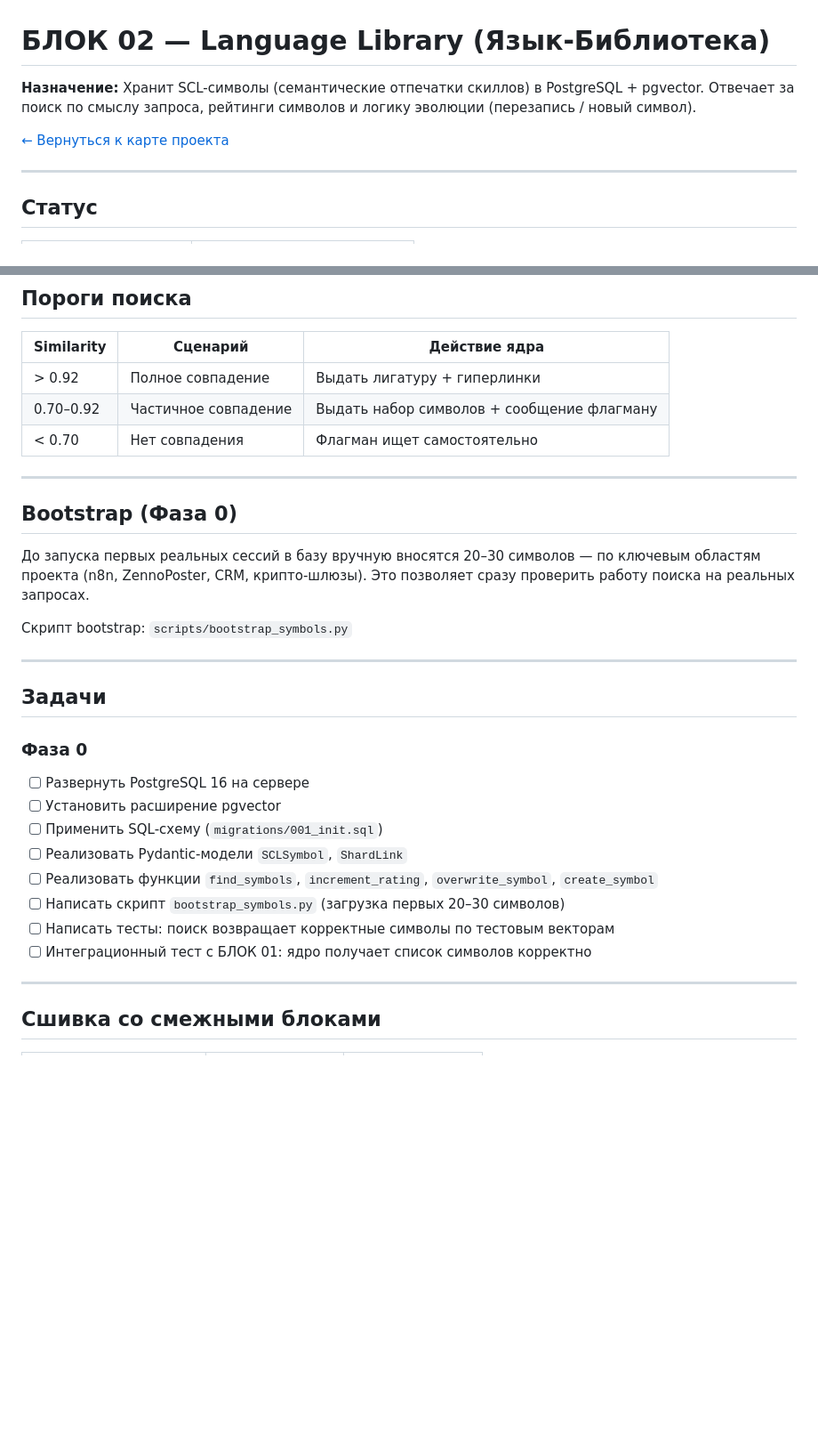
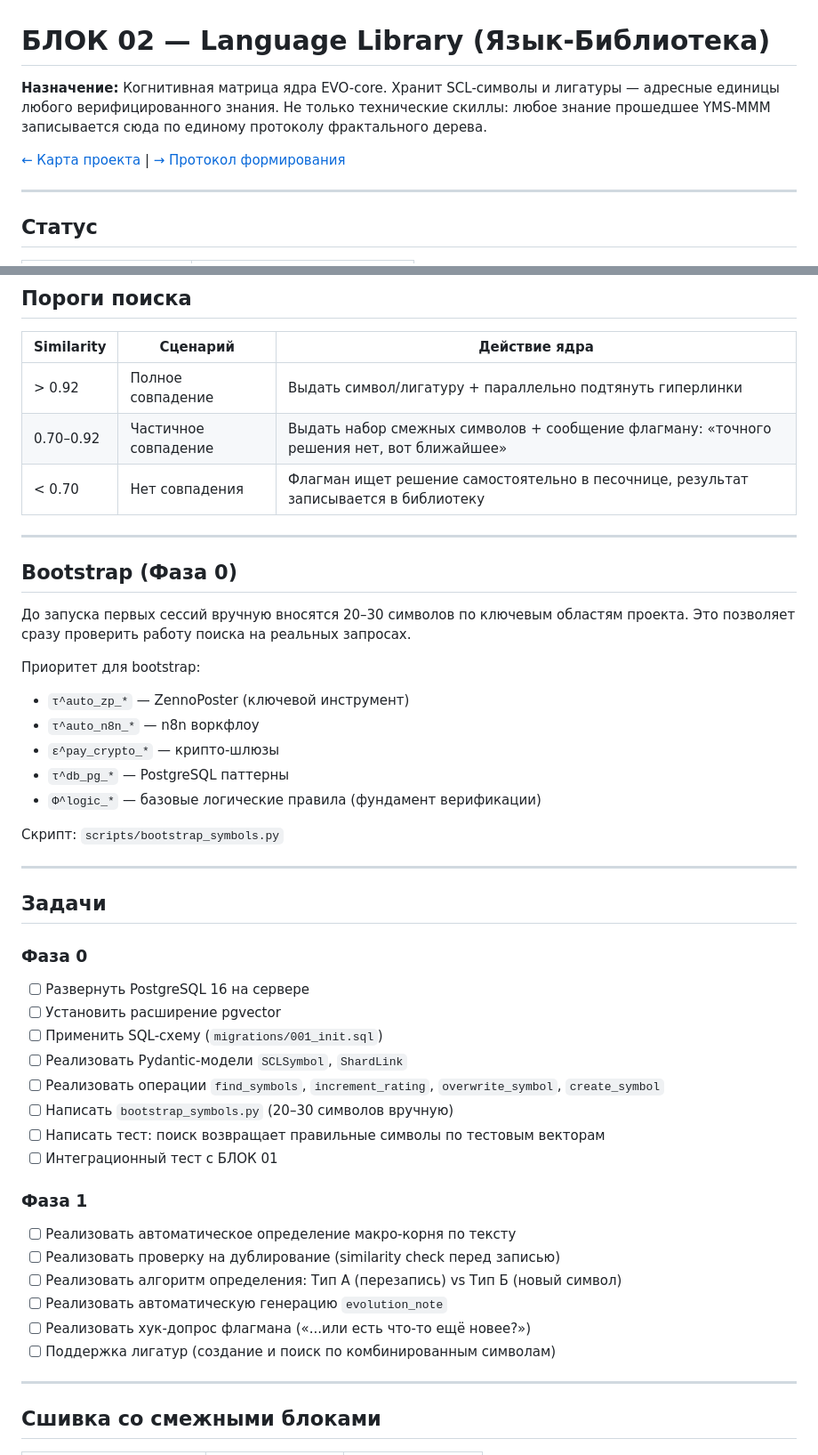
Before and after one commit to OneDimon/EVO_core, a Markdown page: BLOCK_02_language_library.md, 2 parts joined by grey strips. Shown at 89% size. Drawn GitHub-style; blank space fills up the shorter version.

```diff
--- a/BLOCK_02_language_library.md
+++ b/BLOCK_02_language_library.md
@@ -1,8 +1,8 @@
 # БЛОК 02 — Language Library (Язык-Библиотека)
 
-**Назначение:** Хранит SCL-символы (семантические отпечатки скиллов) в PostgreSQL + pgvector. Отвечает за поиск по смыслу запроса, рейтинги символов и логику эволюции (перезапись / новый символ).
+**Назначение:** Когнитивная матрица ядра EVO-core. Хранит SCL-символы и лигатуры — адресные единицы любого верифицированного знания. Не только технические скиллы: любое знание прошедшее YMS-MMM записывается сюда по единому протоколу фрактального дерева.
 
-[← Вернуться к карте проекта](README.md)
+[← Карта проекта](README.md) | [→ Протокол формирования](SCL_FRACTAL_PROTOCOL.md)
 
 ---
 
@@ -172,17 +199,24 @@ async def create_symbol(symbol: SCLSymbol):
 
 | Similarity | Сценарий | Действие ядра |
 |-----------|----------|---------------|
-| > 0.92 | Полное совпадение | Выдать лигатуру + гиперлинки |
-| 0.70–0.92 | Частичное совпадение | Выдать набор символов + сообщение флагману |
-| < 0.70 | Нет совпадения | Флагман ищет самостоятельно |
+| > 0.92 | Полное совпадение | Выдать символ/лигатуру + параллельно подтянуть гиперлинки |
+| 0.70–0.92 | Частичное совпадение | Выдать набор смежных символов + сообщение флагману: «точного решения нет, вот ближайшее» |
+| < 0.70 | Нет совпадения | Флагман ищет решение самостоятельно в песочнице, результат записывается в библиотеку |
 
 ---
 
 ## Bootstrap (Фаза 0)
 
-До запуска первых реальных сессий в базу вручную вносятся 20–30 символов — по ключевым областям проекта (n8n, ZennoPoster, CRM, крипто-шлюзы). Это позволяет сразу проверить работу поиска на реальных запросах.
+До запуска первых сессий вручную вносятся 20–30 символов по ключевым областям проекта. Это позволяет сразу проверить работу поиска на реальных запросах.
 
-Скрипт bootstrap: `scripts/bootstrap_symbols.py`
+Приоритет для bootstrap:
+- `τ^auto_zp_*` — ZennoPoster (ключевой инструмент)
+- `τ^auto_n8n_*` — n8n воркфлоу
+- `ε^pay_crypto_*` — крипто-шлюзы
+- `τ^db_pg_*` — PostgreSQL паттерны
+- `Φ^logic_*` — базовые логические правила (фундамент верификации)
+
+Скрипт: `scripts/bootstrap_symbols.py`
 
 ---
 
@@ -193,10 +227,18 @@ async def create_symbol(symbol: SCLSymbol):
 - [ ] Установить расширение pgvector
 - [ ] Применить SQL-схему (`migrations/001_init.sql`)
 - [ ] Реализовать Pydantic-модели `SCLSymbol`, `ShardLink`
-- [ ] Реализовать функции `find_symbols`, `increment_rating`, `overwrite_symbol`, `create_symbol`
-- [ ] Написать скрипт `bootstrap_symbols.py` (загрузка первых 20–30 символов)
-- [ ] Написать тесты: поиск возвращает корректные символы по тестовым векторам
-- [ ] Интеграционный тест с БЛОК 01: ядро получает список символов корректно
+- [ ] Реализовать операции `find_symbols`, `increment_rating`, `overwrite_symbol`, `create_symbol`
+- [ ] Написать `bootstrap_symbols.py` (20–30 символов вручную)
+- [ ] Написать тест: поиск возвращает правильные символы по тестовым векторам
+- [ ] Интеграционный тест с БЛОК 01
+
+### Фаза 1
+- [ ] Реализовать автоматическое определение макро-корня по тексту
+- [ ] Реализовать проверку на дублирование (similarity check перед записью)
+- [ ] Реализовать алгоритм определения: Тип А (перезапись) vs Тип Б (новый символ)
+- [ ] Реализовать автоматическую генерацию `evolution_note`
+- [ ] Реализовать хук-допрос флагмана («...или есть что-то ещё новее?»)
+- [ ] Поддержка лигатур (создание и поиск по комбинированным символам)
 
 ---
 
```
Also changed, not shown: other parts of BLOCK_02_language_library.md (+61 -34 lines).
